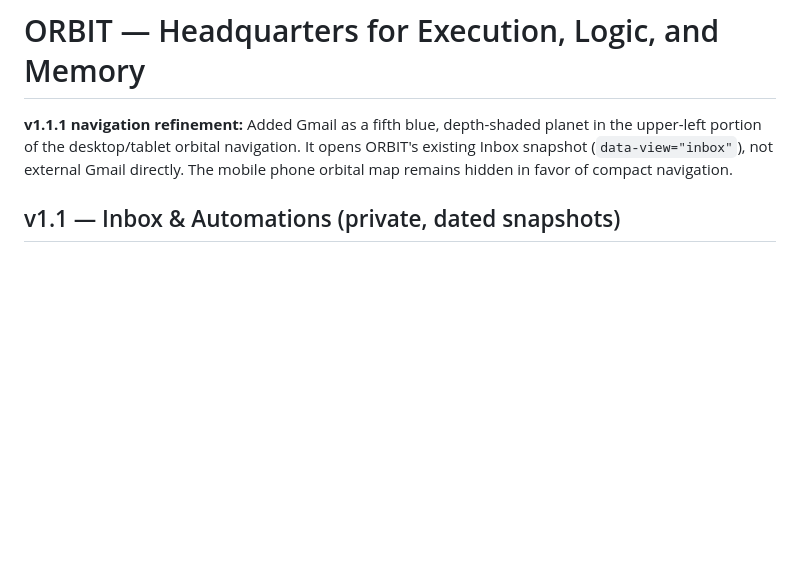
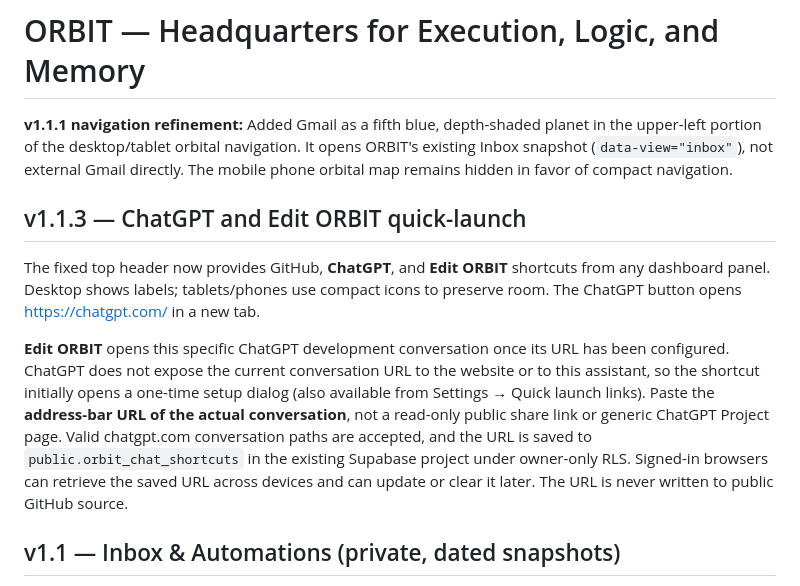
Before and after one commit to reece1919/orbit, a Markdown page: README.md, the part around the change. GitHub-like rendering; blank space fills up the shorter version.

Commit message:
Document ChatGPT and private Edit ORBIT conversation quick launch setup

```diff
--- a/README.md
+++ b/README.md
@@ -1,6 +1,12 @@
 # ORBIT — Headquarters for Execution, Logic, and Memory
 
 **v1.1.1 navigation refinement:** Added Gmail as a fifth blue, depth-shaded planet in the upper-left portion of the desktop/tablet orbital navigation. It opens ORBIT's existing Inbox snapshot (`data-view="inbox"`), not external Gmail directly. The mobile phone orbital map remains hidden in favor of compact navigation.
+
+## v1.1.3 — ChatGPT and Edit ORBIT quick-launch
+
+The fixed top header now provides GitHub, **ChatGPT**, and **Edit ORBIT** shortcuts from any dashboard panel. Desktop shows labels; tablets/phones use compact icons to preserve room. The ChatGPT button opens https://chatgpt.com/ in a new tab.
+
+**Edit ORBIT** opens this specific ChatGPT development conversation once its URL has been configured. ChatGPT does not expose the current conversation URL to the website or to this assistant, so the shortcut initially opens a one-time setup dialog (also available from Settings → Quick launch links). Paste the **address-bar URL of the actual conversation**, not a read-only public share link or generic ChatGPT Project page. Valid chatgpt.com conversation paths are accepted, and the URL is saved to `public.orbit_chat_shortcuts` in the existing Supabase project under owner-only RLS. Signed-in browsers can retrieve the saved URL across devices and can update or clear it later. The URL is never written to public GitHub source.
 
 ## v1.1 — Inbox & Automations (private, dated snapshots)
 
```
